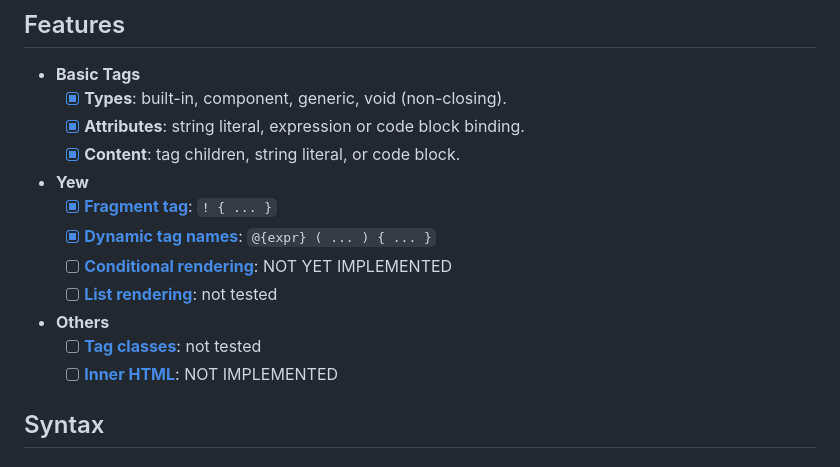
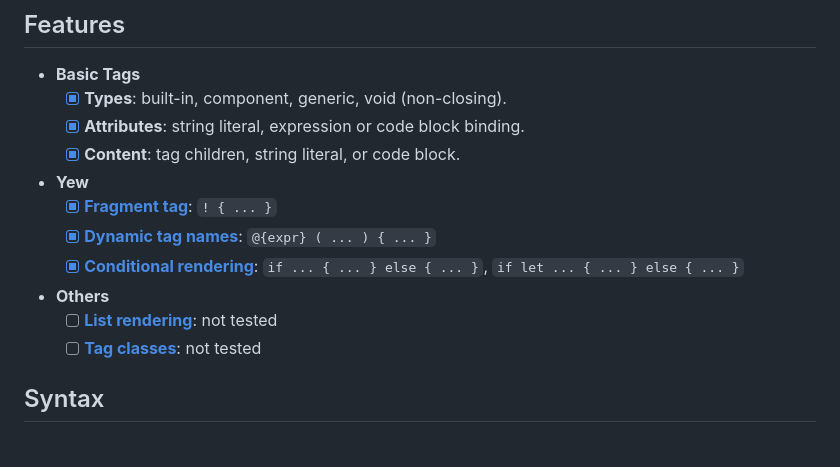
Before and after one commit to Saplyn/yew-lmth, a Markdown page: README.md, the part around the change. Rendered like a GitHub page.

Commit message:
update feature description

```diff
--- a/README.md
+++ b/README.md
@@ -11,11 +11,10 @@ A macro crate for writing HTML-like syntax for [Yew](https://yew.rs/) applicatio
 - **Yew**
   - [x] **[Fragment tag](https://yew.rs/docs/concepts/html/fragments)**: `! { ... }`
   - [x] **[Dynamic tag names](https://yew.rs/docs/concepts/html/elements#dynamic-tag-names)**: `@{expr} ( ... ) { ... }`
-  - [ ] **[Conditional rendering](https://yew.rs/docs/concepts/html/conditional-rendering)**: NOT YET IMPLEMENTED
+  - [x] **[Conditional rendering](https://yew.rs/docs/concepts/html/conditional-rendering)**: `if ... { ... } else { ... }`, `if let ... { ... } else { ... }`
+- **Others**
   - [ ] **[List rendering](https://yew.rs/docs/concepts/html/lists)**: not tested
-- **Others**
   - [ ] **[Tag classes](https://yew.rs/docs/concepts/html/classes)**: not tested
-  - [ ] **[Inner HTML](https://github.com/yewstack/yew/tree/master/examples/inner_html)**: NOT IMPLEMENTED
 
 ## Syntax
 
```
